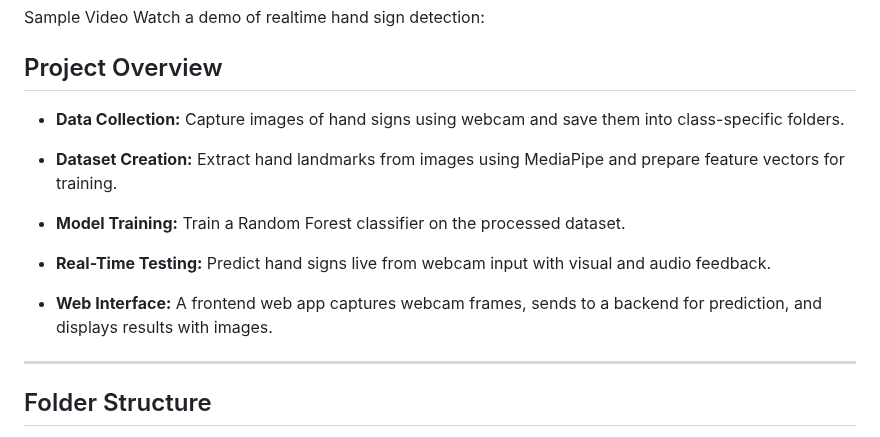
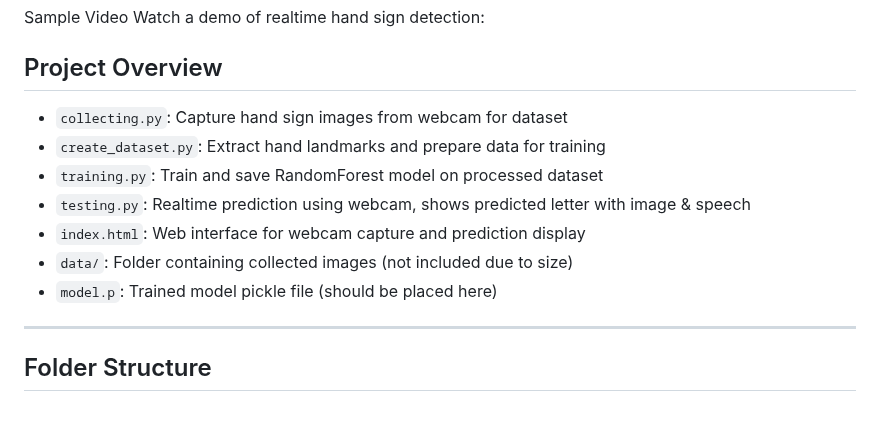
Before and after one commit to usama-azeez/realtime-handsign-detection, a Markdown page: README.md, the part around the change. GitHub-like rendering.

```diff
--- a/README.md
+++ b/README.md
@@ -11,16 +11,13 @@ Watch a demo of realtime hand sign detection:
 
 
 ## Project Overview
-
-- **Data Collection:** Capture images of hand signs using webcam and save them into class-specific folders.
-
-- **Dataset Creation:** Extract hand landmarks from images using MediaPipe and prepare feature vectors for training.
-
-- **Model Training:** Train a Random Forest classifier on the processed dataset.
-
-- **Real-Time Testing:** Predict hand signs live from webcam input with visual and audio feedback.
-
-- **Web Interface:** A frontend web app captures webcam frames, sends to a backend for prediction, and displays results with images.
+- `collecting.py`: Capture hand sign images from webcam for dataset
+- `create_dataset.py`: Extract hand landmarks and prepare data for training
+- `training.py`: Train and save RandomForest model on processed dataset
+- `testing.py`: Realtime prediction using webcam, shows predicted letter with image & speech
+- `index.html`: Web interface for webcam capture and prediction display
+- `data/`: Folder containing collected images (not included due to size)
+- `model.p`: Trained model pickle file (should be placed here)
 
 ---
 
```
